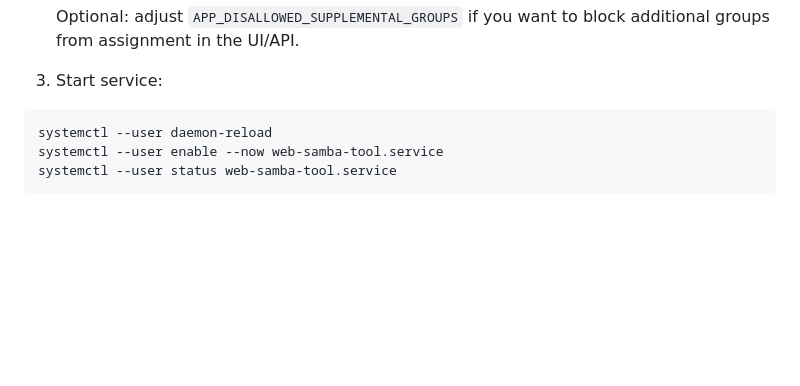
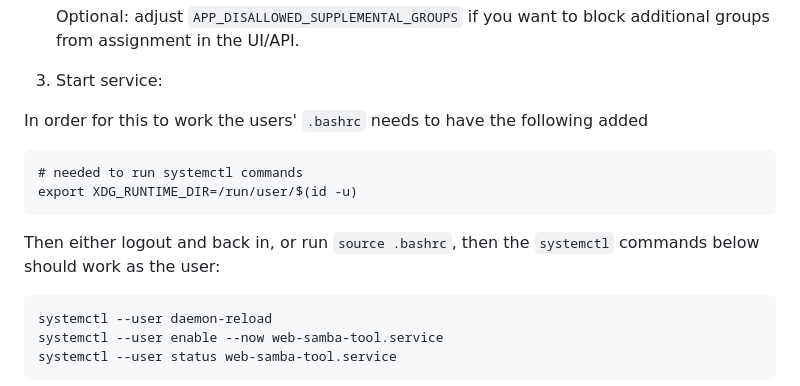
Before and after one commit to bretton/web-samba-tool, a Markdown page: README.md, the part around the change. Rendered like a GitHub page; blank space fills up the shorter version.

Commit message:
add missing config for .bashrc for XDG_RUNTIME_DIR

````diff
--- a/README.md
+++ b/README.md
@@ -138,6 +138,15 @@ cp deploy/web-samba-tool.service ~/.config/systemd/user/web-samba-tool.service
 
 3. Start service:
 
+In order for this to work the users' `.bashrc` needs to have the following added
+
+```
+# needed to run systemctl commands
+export XDG_RUNTIME_DIR=/run/user/$(id -u)
+```
+
+Then either logout and back in, or run `source .bashrc`, then the `systemctl` commands below should work as the user:
+
 ```bash
 systemctl --user daemon-reload
 systemctl --user enable --now web-samba-tool.service
````
